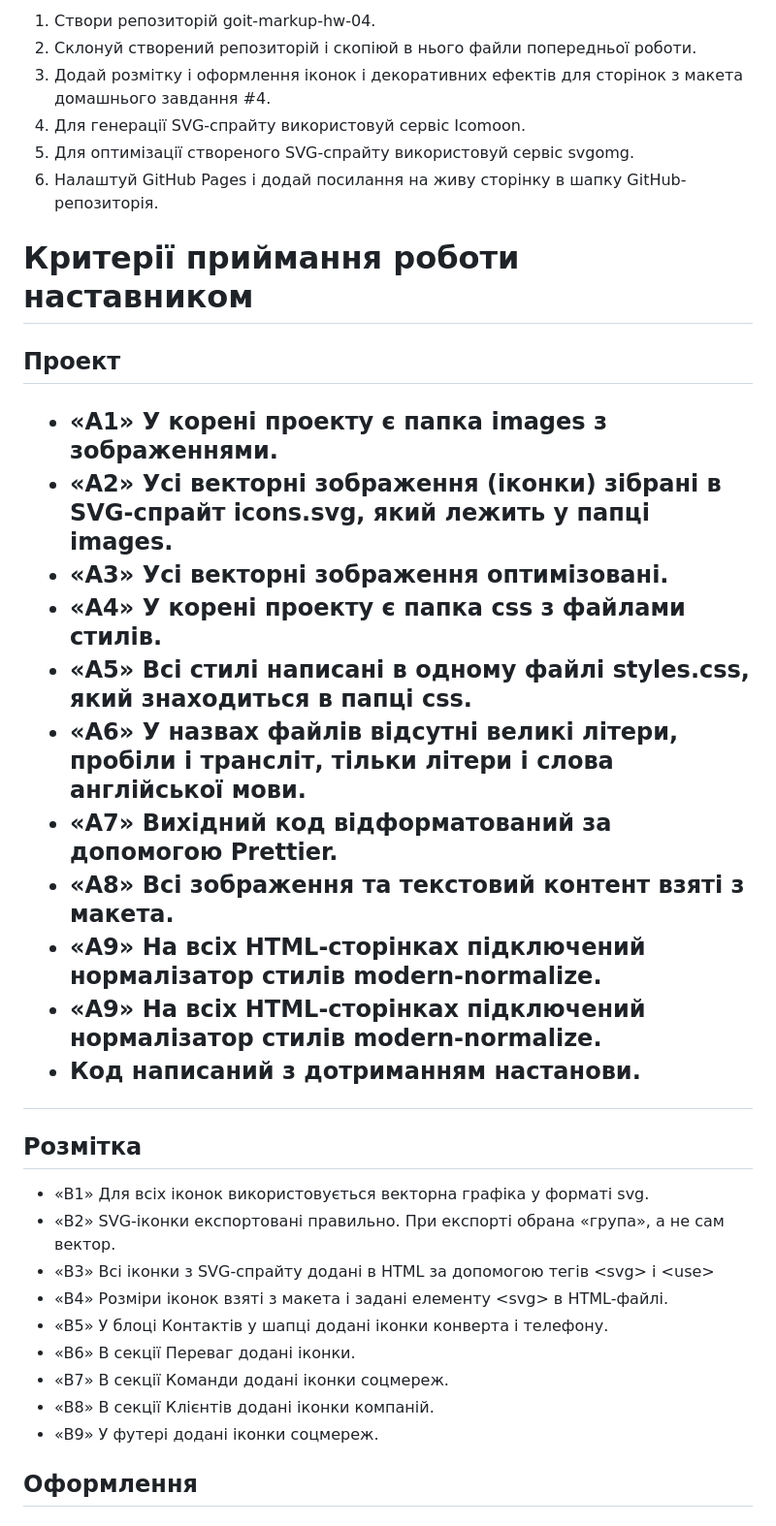
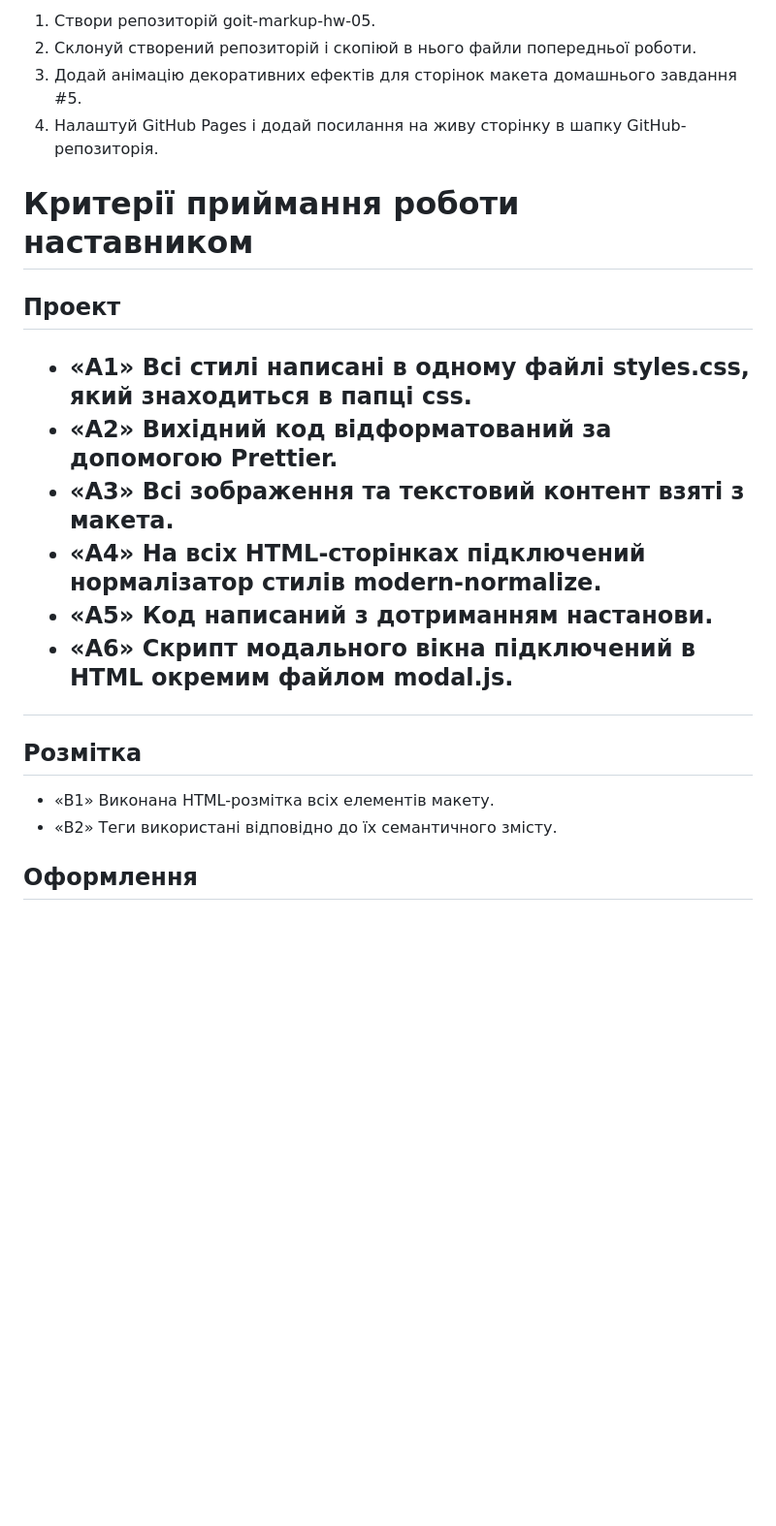
Before and after one commit to Rostyslav-Fomin/goit-markup-hw-05, a Markdown page: README.md, the part around the change printed below. Shown: that part at 97% size. GitHub-like rendering; blank space fills up the shorter version.

```diff
--- a/README.md
+++ b/README.md
@@ -1,9 +1,7 @@
 <ol>
-  <li>Створи репозиторій goit-markup-hw-04.</li>
+  <li>Створи репозиторій goit-markup-hw-05.</li>
   <li>Склонуй створений репозиторій і скопіюй в нього файли попередньої роботи.</li>
-  <li>Додай розмітку і оформлення іконок і декоративних ефектів для сторінок з макета домашнього завдання #4.</li>
-  <li>Для генерації SVG-спрайту використовуй сервіс Icomoon.</li>
-  <li>Для оптимізації створеного SVG-спрайту використовуй сервіс svgomg.</li>
+  <li>Додай анімацію декоративних ефектів для сторінок макета домашнього завдання #5.</li>
   <li>Налаштуй GitHub Pages і додай посилання на живу сторінку в шапку GitHub-репозиторія.</li>
 </ol>
 
@@ -11,30 +9,18 @@
 
 <h2>Проект<h2/>
   <ul>
-    <li>«A1» У корені проекту є папка images з зображеннями.</li>
-    <li>«A2» Усі векторні зображення (іконки) зібрані в SVG-спрайт icons.svg, який лежить у папці images.</li>
-    <li>«A3» Усі векторні зображення оптимізовані.</li>
-    <li>«A4» У корені проекту є папка css з файлами стилів.</li>
-    <li>«A5» Всі стилі написані в одному файлі styles.css, який знаходиться в папці css.</li>
-    <li>«A6» У назвах файлів відсутні великі літери, пробіли і трансліт, тільки літери і слова англійської мови.</li>
-    <li>«A7» Вихідний код відформатований за допомогою Prettier.</li>
-    <li>«A8» Всі зображення та текстовий контент взяті з макета.</li>
-    <li>«A9» На всіх HTML-сторінках підключений нормалізатор стилів modern-normalize.</li>
-    <li>«A9» На всіх HTML-сторінках підключений нормалізатор стилів modern-normalize.</li>
-    <li>Код написаний з дотриманням настанови.</li>
+    <li>«A1» Всі стилі написані в одному файлі styles.css, який знаходиться в папці css.</li>
+    <li>«A2» Вихідний код відформатований за допомогою Prettier.</li>
+    <li>«A3» Всі зображення та текстовий контент взяті з макета.</li>
+    <li>«A4» На всіх HTML-сторінках підключений нормалізатор стилів modern-normalize.</li>
+    <li>«A5» Код написаний з дотриманням настанови.</li>
+    <li>«A6» Скрипт модального вікна підключений в HTML окремим файлом modal.js.</li>
   </ul>
 
   <h2>Розмітка</h2>
   <ul>
-    <li>«B1» Для всіх іконок використовується векторна графіка у форматі svg.</li>
-    <li>«B2» SVG-іконки експортовані правильно. При експорті обрана «група», а не сам вектор.</li>
-    <li>«B3» Всі іконки з SVG-спрайту додані в HTML за допомогою тегів &#60;svg&#62; і &#60;use&#62;</li>
-    <li>«B4» Розміри іконок взяті з макета і задані елементу &#60;svg&#62; в HTML-файлі.</li>
-    <li>«B5» У блоці Контактів у шапці додані іконки конверта і телефону.</li>
-    <li>«B6» В секції Переваг додані іконки.</li>
-    <li>«B7» В секції Команди додані іконки соцмереж.</li>
-    <li>«B8» В секції Клієнтів додані іконки компаній.</li>
-    <li>«B9» У футері додані іконки соцмереж.</li>
+    <li>«B1»  Виконана HTML-розмітка всіх елементів макету.</li>
+    <li>«B2» Теги використані відповідно до їх семантичного змісту.</li>
   </ul>
 
   <h2>Оформлення<h2/>
```
Also changed, not shown: other parts of README.md (+7 -6 lines).
